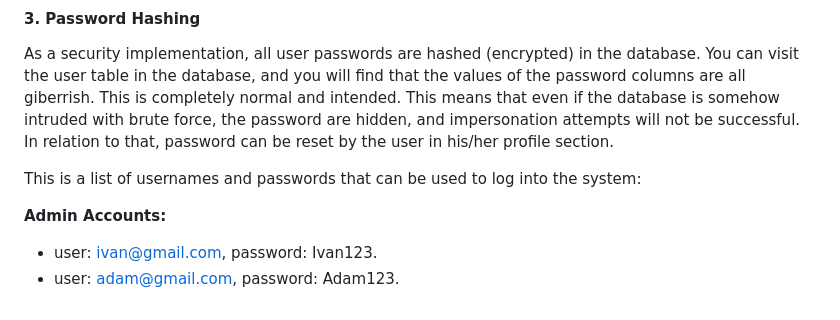
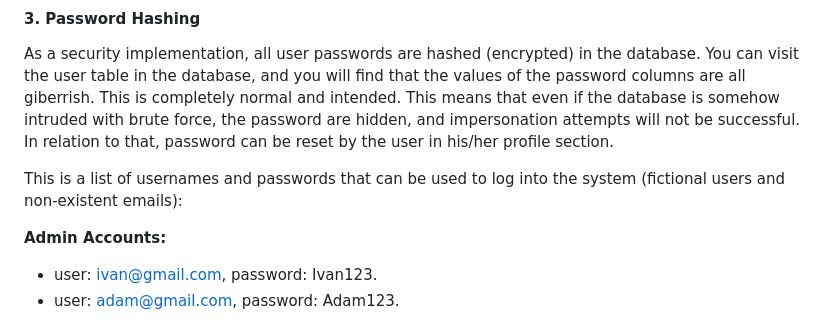
Before and after one commit to GUOHAO14/Online_Course_Website_SEM5, a Markdown page: README.md, the part around the change printed below. Rendered like a GitHub page.

```diff
--- a/README.md
+++ b/README.md
@@ -43,7 +43,7 @@ Note: there is a *conn.php* file among the files that serves the purpose of esta
 #### 3. Password Hashing
 As a security implementation, all user passwords are hashed (encrypted) in the database. You can visit the user table in the database, and you will find that the values of the password columns are all giberrish. This is completely normal and intended. This means that even if the database is somehow intruded with brute force, the password are hidden, and impersonation attempts will not be successful. In relation to that, password can be reset by the user in his/her profile section.
 
-This is a list of usernames and passwords that can be used to log into the system:
+This is a list of usernames and passwords that can be used to log into the system (fictional users and non-existent emails):
 
 **Admin Accounts:**
 - user: ivan@gmail.com, password: Ivan123.
```
Also changed, not shown: other parts of README.md (+1 -1 lines).
